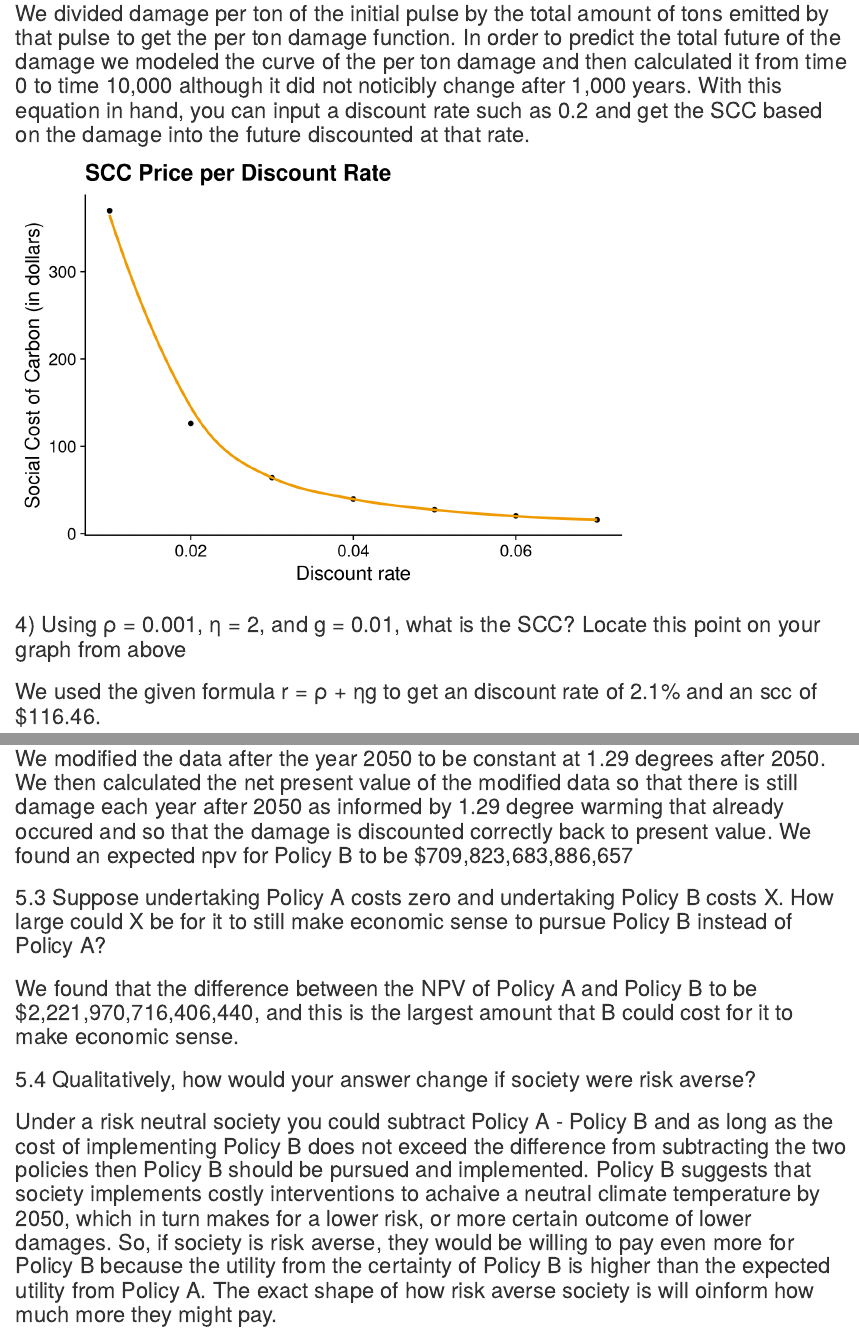
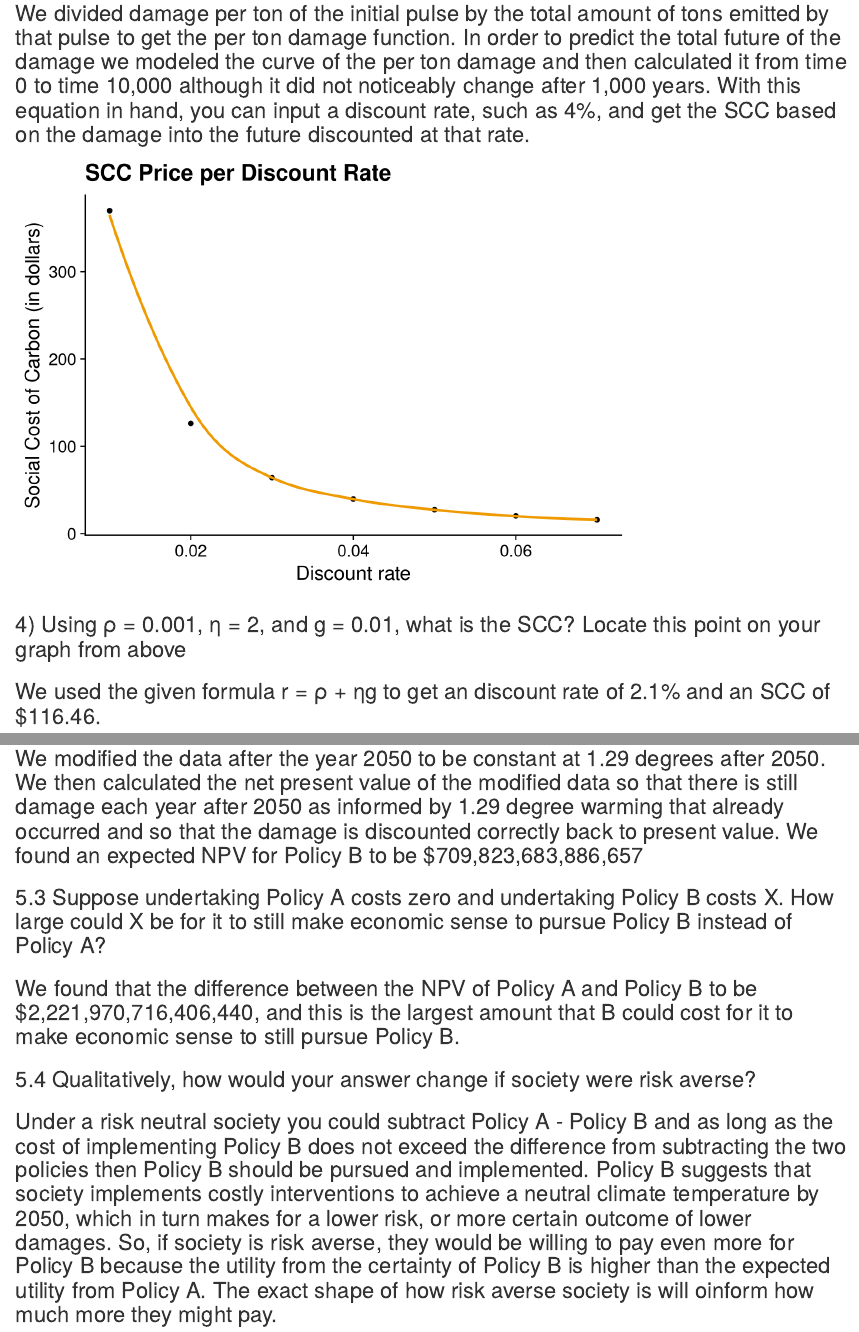
Before and after one commit to alxxgaynor/204_hw4, an R Markdown document (204_hw4.Rmd): the page in a window 1100 px wide, from 3160 px down, and a second part further down, joined at a grey line. Rendered offline with R 4.5, knitr and Pandoc, with nearby package versions; drawn as R Markdown's standard HTML page in place of the format the file asks for; some code elsewhere in the file could not run offline; column names are cleaned by a stand-in for the janitor package.

Commit message:
caught a few minor typos

````diff
--- a/204_hw4.Rmd
+++ b/204_hw4.Rmd
@@ -277,7 +277,7 @@ difference_per_ton_graph
 
 ### 3) Calculate and make a plot of the SCC (y-axis) against the discount rate (x-axis) for a reasonable range of discount rates.
 
-### We divided damage per ton of the initial pulse by the total amount of tons emitted by that pulse to get the per ton damage function. In order to predict the total future of the damage we modeled the curve of the per ton damage and then calculated it from time 0 to time 10,000 although it did not noticibly change after 1,000 years. With this equation in hand, you can input a discount rate such as 0.2 and get the SCC based on the damage into the future discounted at that rate.
+### We divided damage per ton of the initial pulse by the total amount of tons emitted by that pulse to get the per ton damage function. In order to predict the total future of the damage we modeled the curve of the per ton damage and then calculated it from time 0 to time 10,000 although it did not noticeably change after 1,000 years. With this equation in hand, you can input a discount rate, such as 4%, and get the SCC based on the damage into the future discounted at that rate.
 
 ```{r}
 scc_price_per_discount_rate
@@ -285,7 +285,7 @@ scc_price_per_discount_rate
 
 ### 4) Using ρ = 0.001, η = 2, and g = 0.01, what is the SCC? Locate this point on your graph from above
 
-### We used the given formula r = ρ + ηg to get an discount rate of 2.1% and an scc of $116.46.
+### We used the given formula r = ρ + ηg to get an discount rate of 2.1% and an SCC of $116.46.
 ```{r}
 scc_price_per_discount_rate_4
 ```
@@ -303,12 +303,12 @@ scc_price_per_discount_rate_4
 
 ### 5.2 What is the expected present value of damages up to 2100 under Policy B?
 
-### We modified the data after the year 2050 to be constant at 1.29 degrees after 2050. We then calculated the net present value of the modified data so that there is still damage each year after 2050 as informed by 1.29 degree warming that already occured and so that the damage is discounted correctly back to present value. We found an expected npv for Policy B to be $709,823,683,886,657
+### We modified the data after the year 2050 to be constant at 1.29 degrees after 2050. We then calculated the net present value of the modified data so that there is still damage each year after 2050 as informed by 1.29 degree warming that already occurred and so that the damage is discounted correctly back to present value. We found an expected NPV for Policy B to be $709,823,683,886,657
 
 ### 5.3 Suppose undertaking Policy A costs zero and undertaking Policy B costs X. How large could X be for it to still make economic sense to pursue Policy B instead of Policy A?
 
-### We found that the difference between the NPV of Policy A and Policy B to be $2,221,970,716,406,440, and this is the largest amount that B could cost for it to make economic sense.
+### We found that the difference between the NPV of Policy A and Policy B to be $2,221,970,716,406,440, and this is the largest amount that B could cost for it to make economic sense to still pursue Policy B.
 
 ### 5.4 Qualitatively, how would your answer change if society were risk averse?
 
-### Under a risk neutral society you could subtract Policy A - Policy B and as long as the cost of implementing Policy B does not exceed the difference from subtracting the two policies then Policy B should be pursued and implemented. Policy B suggests that society implements costly interventions to achaive a neutral climate temperature by 2050, which in turn makes for a lower risk, or more certain outcome of lower damages. So, if society is risk averse, they would be willing to pay even more for Policy B because the utility from the certainty of Policy B is higher than the expected utility from Policy A. The exact shape of how risk averse society is will oinform how much more they might pay.
+### Under a risk neutral society you could subtract Policy A - Policy B and as long as the cost of implementing Policy B does not exceed the difference from subtracting the two policies then Policy B should be pursued and implemented. Policy B suggests that society implements costly interventions to achieve a neutral climate temperature by 2050, which in turn makes for a lower risk, or more certain outcome of lower damages. So, if society is risk averse, they would be willing to pay even more for Policy B because the utility from the certainty of Policy B is higher than the expected utility from Policy A. The exact shape of how risk averse society is will oinform how much more they might pay.
````
